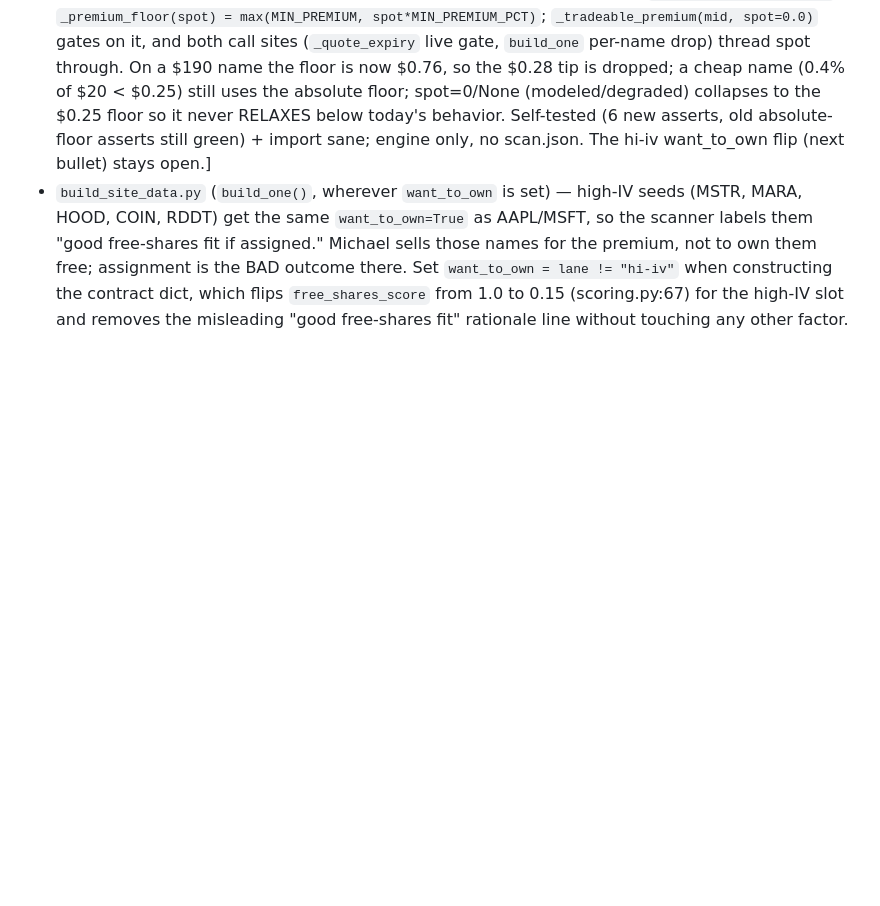
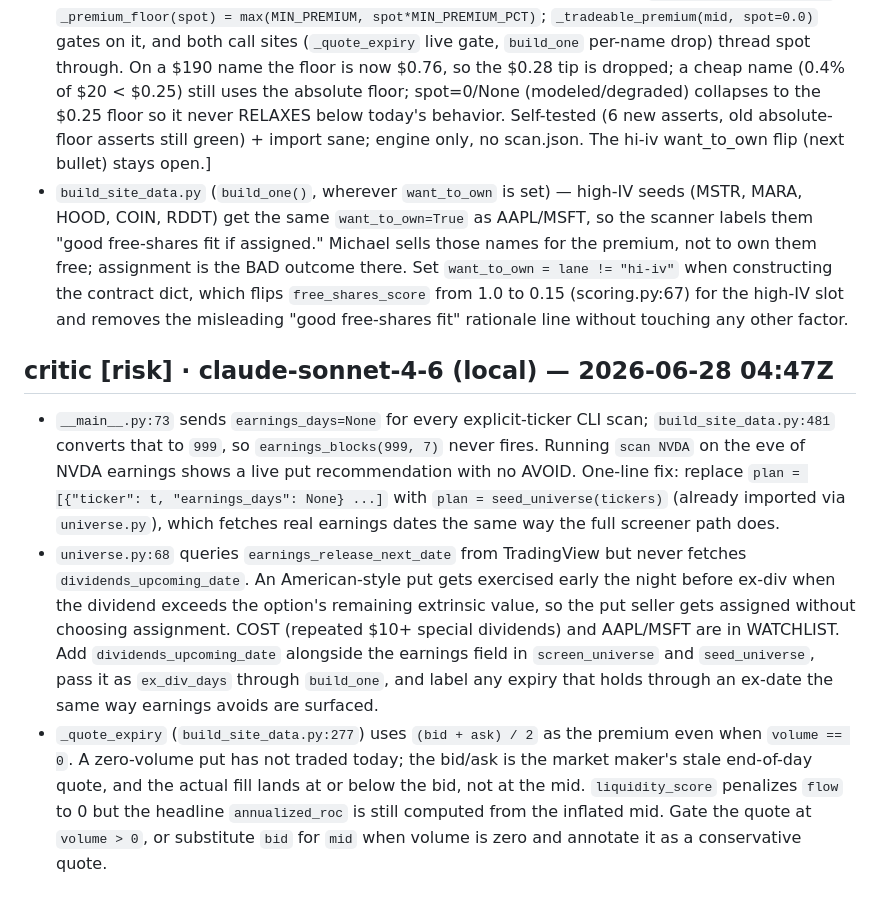
Before and after one commit to mphinance/ember, a Markdown page: INBOX.md, the part around the change. Drawn GitHub-style; blank space fills up the shorter version.

Commit message:
critic: steering for ember 2026-06-28T04:47Z

```diff
--- a/INBOX.md
+++ b/INBOX.md
@@ -197,3 +197,8 @@ clears what it consumed. Examples:
   asserts still green) + import sane; engine only, no scan.json. The hi-iv want_to_own flip (next bullet)
   stays open.]
 - `build_site_data.py` (`build_one()`, wherever `want_to_own` is set) — high-IV seeds (MSTR, MARA, HOOD, COIN, RDDT) get the same `want_to_own=True` as AAPL/MSFT, so the scanner labels them "good free-shares fit if assigned." Michael sells those names for the premium, not to own them free; assignment is the BAD outcome there. Set `want_to_own = lane != "hi-iv"` when constructing the contract dict, which flips `free_shares_score` from 1.0 to 0.15 (scoring.py:67) for the high-IV slot and removes the misleading "good free-shares fit" rationale line without touching any other factor.
+
+## critic [risk] · claude-sonnet-4-6 (local) — 2026-06-28 04:47Z
+- `__main__.py:73` sends `earnings_days=None` for every explicit-ticker CLI scan; `build_site_data.py:481` converts that to `999`, so `earnings_blocks(999, 7)` never fires. Running `scan NVDA` on the eve of NVDA earnings shows a live put recommendation with no AVOID. One-line fix: replace `plan = [{"ticker": t, "earnings_days": None} ...]` with `plan = seed_universe(tickers)` (already imported via `universe.py`), which fetches real earnings dates the same way the full screener path does.
+- `universe.py:68` queries `earnings_release_next_date` from TradingView but never fetches `dividends_upcoming_date`. An American-style put gets exercised early the night before ex-div when the dividend exceeds the option's remaining extrinsic value, so the put seller gets assigned without choosing assignment. COST (repeated $10+ special dividends) and AAPL/MSFT are in WATCHLIST. Add `dividends_upcoming_date` alongside the earnings field in `screen_universe` and `seed_universe`, pass it as `ex_div_days` through `build_one`, and label any expiry that holds through an ex-date the same way earnings avoids are surfaced.
+- `_quote_expiry` (`build_site_data.py:277`) uses `(bid + ask) / 2` as the premium even when `volume == 0`. A zero-volume put has not traded today; the bid/ask is the market maker's stale end-of-day quote, and the actual fill lands at or below the bid, not at the mid. `liquidity_score` penalizes `flow` to 0 but the headline `annualized_roc` is still computed from the inflated mid. Gate the quote at `volume > 0`, or substitute `bid` for `mid` when volume is zero and annotate it as a conservative quote.
```
